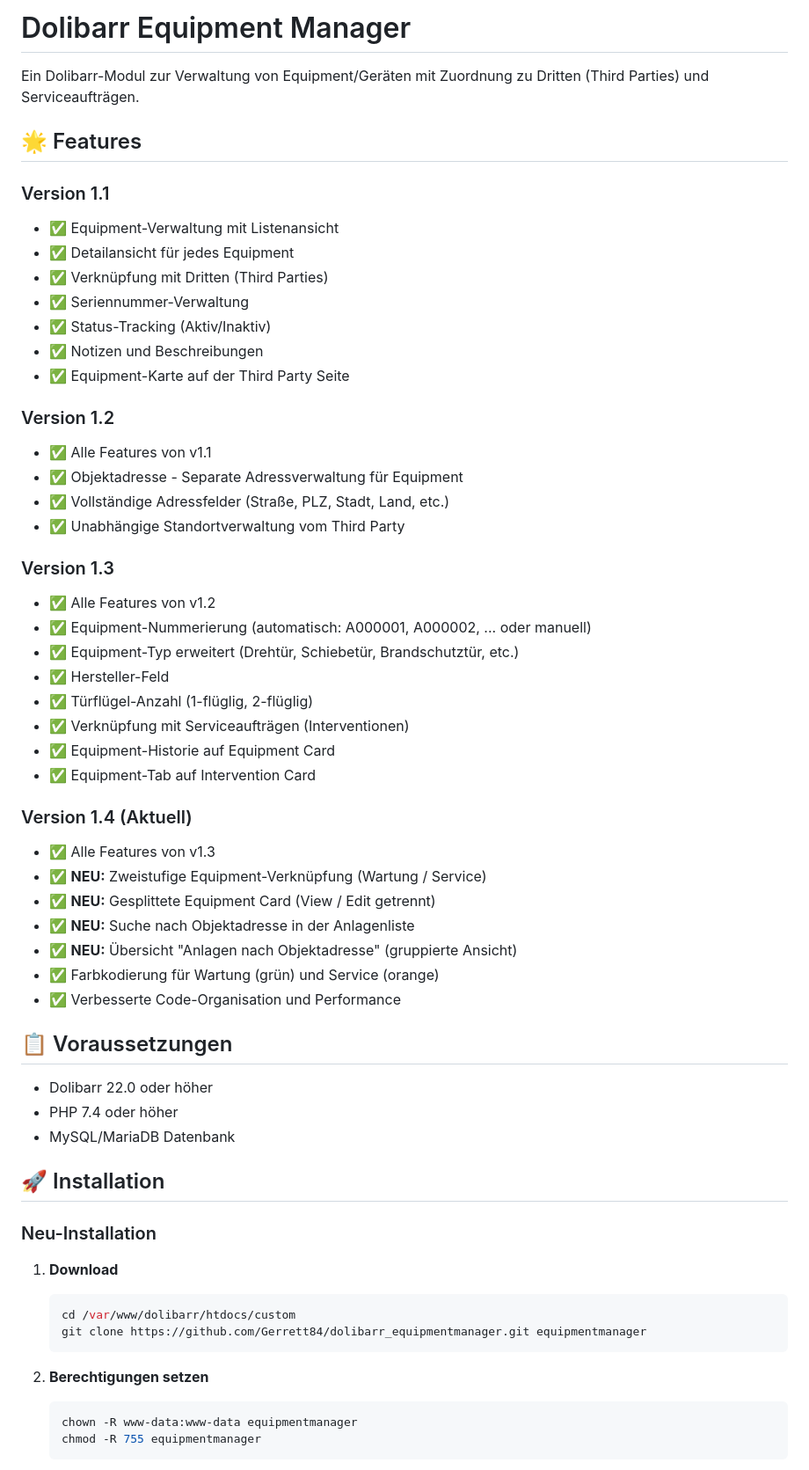
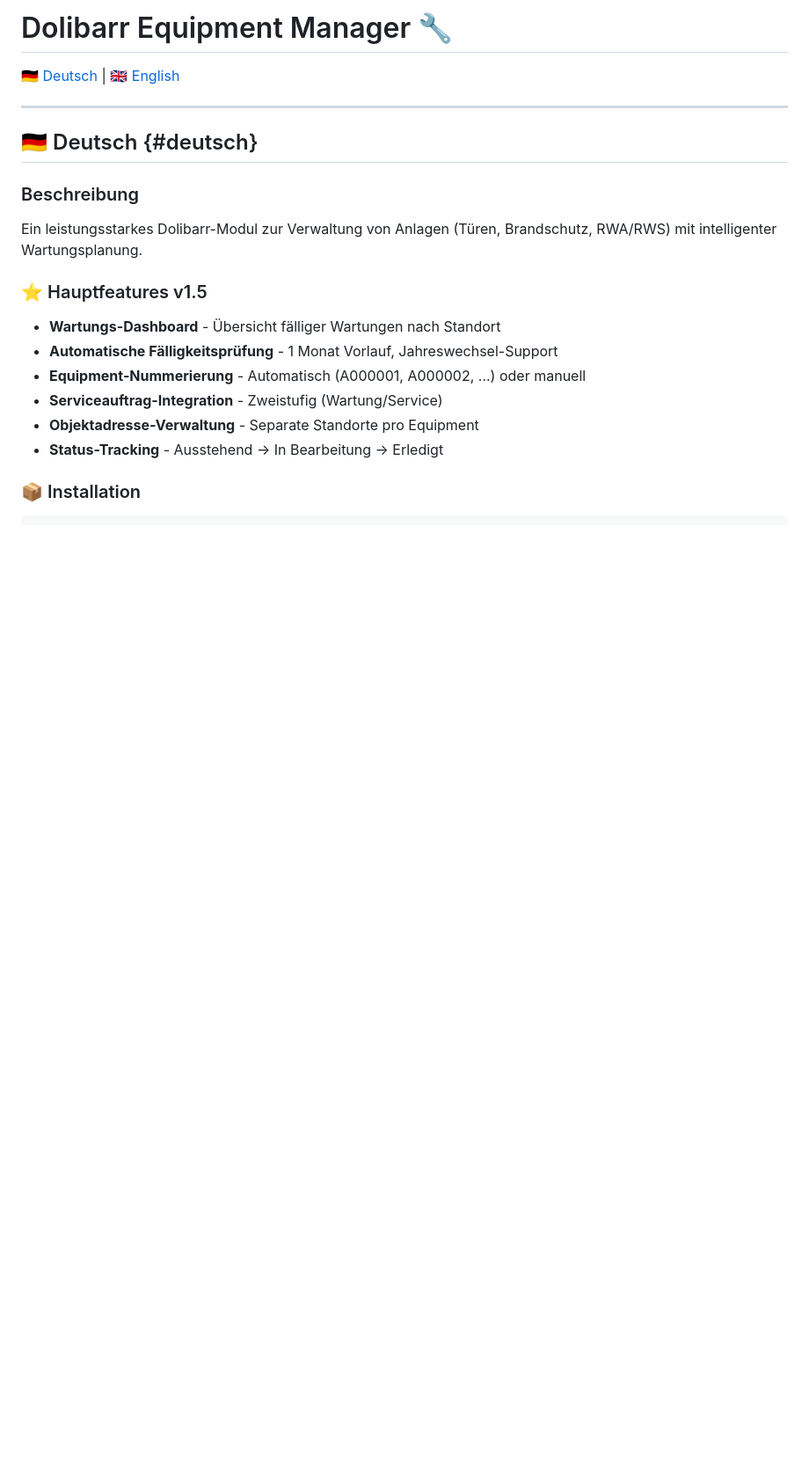
Before and after one commit to Gerrett84/dolibarr_equipmentmanager, a Markdown page: README.md, the part around one of its changes. Shown at 88% size. GitHub-like rendering; blank space fills up the shorter version.

Commit message:
update readme - v 1.5

````diff
--- a/README.md
+++ b/README.md
@@ -1,62 +1,23 @@
-# Dolibarr Equipment Manager
+# Dolibarr Equipment Manager 🔧
 
-Ein Dolibarr-Modul zur Verwaltung von Equipment/Geräten mit Zuordnung zu Dritten (Third Parties) und Serviceaufträgen.
+[🇩🇪 Deutsch](#deutsch) | [🇬🇧 English](#english)
 
-## 🌟 Features
+---
 
-### Version 1.1
-- ✅ Equipment-Verwaltung mit Listenansicht
-- ✅ Detailansicht für jedes Equipment
-- ✅ Verknüpfung mit Dritten (Third Parties)
-- ✅ Seriennummer-Verwaltung
-- ✅ Status-Tracking (Aktiv/Inaktiv)
-- ✅ Notizen und Beschreibungen
-- ✅ Equipment-Karte auf der Third Party Seite
+## 🇩🇪 Deutsch {#deutsch}
 
-### Version 1.2
-- ✅ Alle Features von v1.1
-- ✅ Objektadresse - Separate Adressverwaltung für Equipment
-- ✅ Vollständige Adressfelder (Straße, PLZ, Stadt, Land, etc.)
-- ✅ Unabhängige Standortverwaltung vom Third Party
+### Beschreibung
 
-### Version 1.3
-- ✅ Alle Features von v1.2
-- ✅ Equipment-Nummerierung (automatisch: A000001, A000002, ... oder manuell)
-- ✅ Equipment-Typ erweitert (Drehtür, Schiebetür, Brandschutztür, etc.)
-- ✅ Hersteller-Feld
-- ✅ Türflügel-Anzahl (1-flüglig, 2-flüglig)
-- ✅ Verknüpfung mit Serviceaufträgen (Interventionen)
-- ✅ Equipment-Historie auf Equipment Card
-- ✅ Equipment-Tab auf Intervention Card
+Ein leistungsstarkes Dolibarr-Modul zur Verwaltung von Anlagen (Türen, Brandschutz, RWA/RWS) mit intelligenter Wartungsplanung.
 
-### Version 1.4 (Aktuell)
-- ✅ Alle Features von v1.3
-- ✅ **NEU:** Zweistufige Equipment-Verknüpfung (Wartung / Service)
-- ✅ **NEU:** Gesplittete Equipment Card (View / Edit getrennt)
-- ✅ **NEU:** Suche nach Objektadresse in der Anlagenliste
-- ✅ **NEU:** Übersicht "Anlagen nach Objektadresse" (gruppierte Ansicht)
-- ✅ Farbkodierung für Wartung (grün) und Service (orange)
-- ✅ Verbesserte Code-Organisation und Performance
+### ⭐ Hauptfeatures v1.5
 
-## 📋 Voraussetzungen
+- **Wartungs-Dashboard** - Übersicht fälliger Wartungen nach Standort
+- **Automatische Fälligkeitsprüfung** - 1 Monat Vorlauf, Jahreswechsel-Support
+- **Equipment-Nummerierung** - Automatisch (A000001, A000002, ...) oder manuell
+- **Serviceauftrag-Integration** - Zweistufig (Wartung/Service)
+- **Objektadresse-Verwaltung** - Separate Standorte pro Equipment
+- **Status-Tracking** - Ausstehend → In Bearbeitung → Erledigt
 
-- Dolibarr 22.0 oder höher
-- PHP 7.4 oder höher
-- MySQL/MariaDB Datenbank
+### 📦 Installation
 
-## 🚀 Installation
-
-### Neu-Installation
-
-1. **Download**
-   ```bash
-   cd /var/www/dolibarr/htdocs/custom
-   git clone https://github.com/Gerrett84/dolibarr_equipmentmanager.git equipmentmanager
-   ```
-
-2. **Berechtigungen setzen**
-   ```bash
-   chown -R www-data:www-data equipmentmanager
-   chmod -R 755 equipmentmanager
-   ```
-
````
Also changed, not shown: other parts of README.md (+192 -227 lines).
